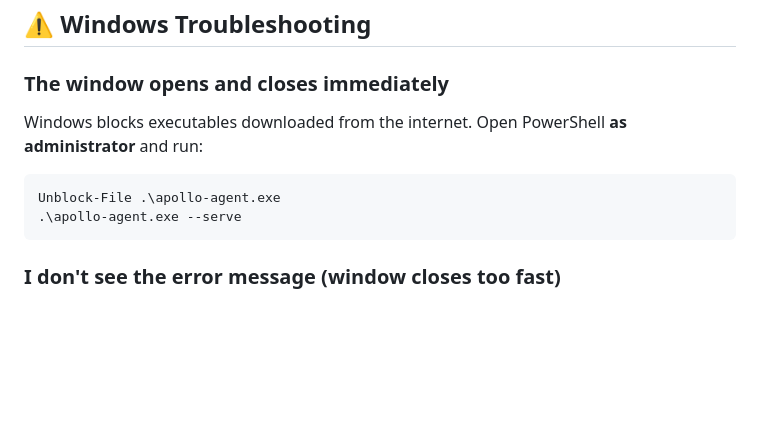
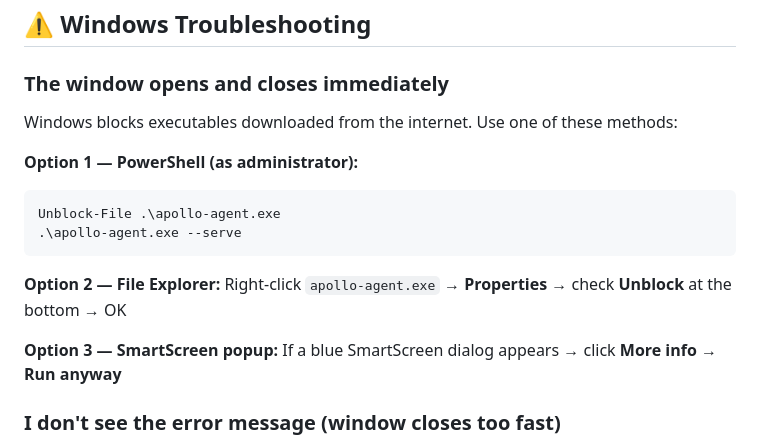
Before and after one commit to ggabrie2025/apollo_data_auditor, a Markdown page: README.md, the part around the change. GitHub-like rendering; blank space fills up the shorter version.

Commit message:
docs(readme): restore all 3 Windows unblock methods (verified Microsoft docs)
All 3 methods confirmed official: Unblock-File PowerShell, Properties checkbox, SmartScreen Run anyway.

Copyright: (c) 2025-2026 Gilles Gabriel <gilles.gabriel@noos.fr>
Co-Authored-By: Claude Sonnet 4.6 <noreply@anthropic.com>

````diff
--- a/README.md
+++ b/README.md
@@ -74,12 +74,19 @@ Enter your API key and start scanning. Get your API key at [apollo.aiia-tech.com
 
 ### The window opens and closes immediately
 
-Windows blocks executables downloaded from the internet. Open PowerShell **as administrator** and run:
+Windows blocks executables downloaded from the internet. Use one of these methods:
 
+**Option 1 — PowerShell (as administrator):**
 ```powershell
 Unblock-File .\apollo-agent.exe
 .\apollo-agent.exe --serve
 ```
+
+**Option 2 — File Explorer:**
+Right-click `apollo-agent.exe` → **Properties** → check **Unblock** at the bottom → OK
+
+**Option 3 — SmartScreen popup:**
+If a blue SmartScreen dialog appears → click **More info** → **Run anyway**
 
 ### I don't see the error message (window closes too fast)
 
````
